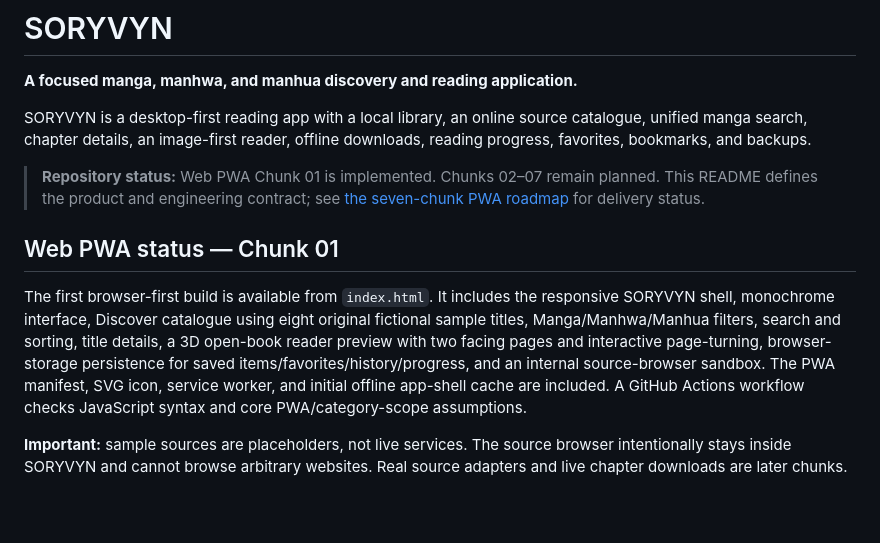
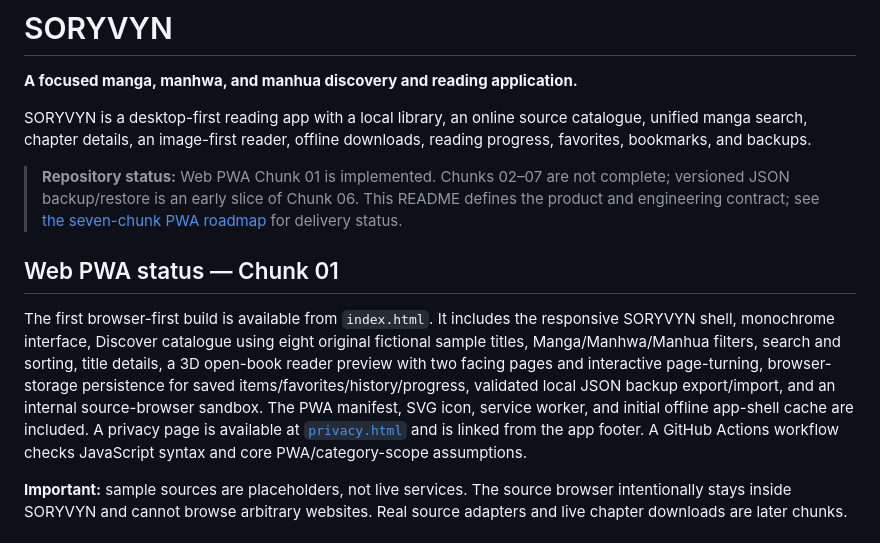
Before and after one commit to Tamasrazim/SORYVYN, a Markdown page: README.md, the part around the change. Drawn GitHub-style; blank space fills up the shorter version.

Commit message:
Document local backup and privacy features

```diff
--- a/README.md
+++ b/README.md
@@ -4,11 +4,11 @@
 
 SORYVYN is a desktop-first reading app with a local library, an online source catalogue, unified manga search, chapter details, an image-first reader, offline downloads, reading progress, favorites, bookmarks, and backups.
 
-> **Repository status:** Web PWA Chunk 01 is implemented. Chunks 02–07 remain planned. This README defines the product and engineering contract; see [the seven-chunk PWA roadmap](./WEB-PWA-ROADMAP.md) for delivery status.
+> **Repository status:** Web PWA Chunk 01 is implemented. Chunks 02–07 are not complete; versioned JSON backup/restore is an early slice of Chunk 06. This README defines the product and engineering contract; see [the seven-chunk PWA roadmap](./WEB-PWA-ROADMAP.md) for delivery status.
 
 ## Web PWA status — Chunk 01
 
-The first browser-first build is available from `index.html`. It includes the responsive SORYVYN shell, monochrome interface, Discover catalogue using eight original fictional sample titles, Manga/Manhwa/Manhua filters, search and sorting, title details, a 3D open-book reader preview with two facing pages and interactive page-turning, browser-storage persistence for saved items/favorites/history/progress, and an internal source-browser sandbox. The PWA manifest, SVG icon, service worker, and initial offline app-shell cache are included. A GitHub Actions workflow checks JavaScript syntax and core PWA/category-scope assumptions.
+The first browser-first build is available from `index.html`. It includes the responsive SORYVYN shell, monochrome interface, Discover catalogue using eight original fictional sample titles, Manga/Manhwa/Manhua filters, search and sorting, title details, a 3D open-book reader preview with two facing pages and interactive page-turning, browser-storage persistence for saved items/favorites/history/progress, validated local JSON backup export/import, and an internal source-browser sandbox. The PWA manifest, SVG icon, service worker, and initial offline app-shell cache are included. A privacy page is available at [`privacy.html`](./privacy.html) and is linked from the app footer. A GitHub Actions workflow checks JavaScript syntax and core PWA/category-scope assumptions.
 
 **Important:** sample sources are placeholders, not live services. The source browser intentionally stays inside SORYVYN and cannot browse arbitrary websites. Real source adapters and live chapter downloads are later chunks.
 
```
